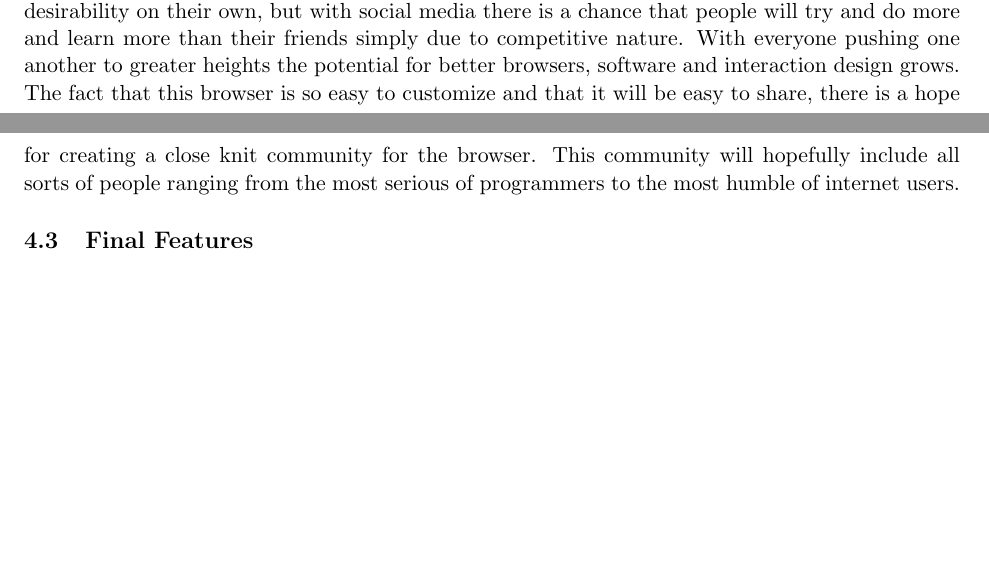
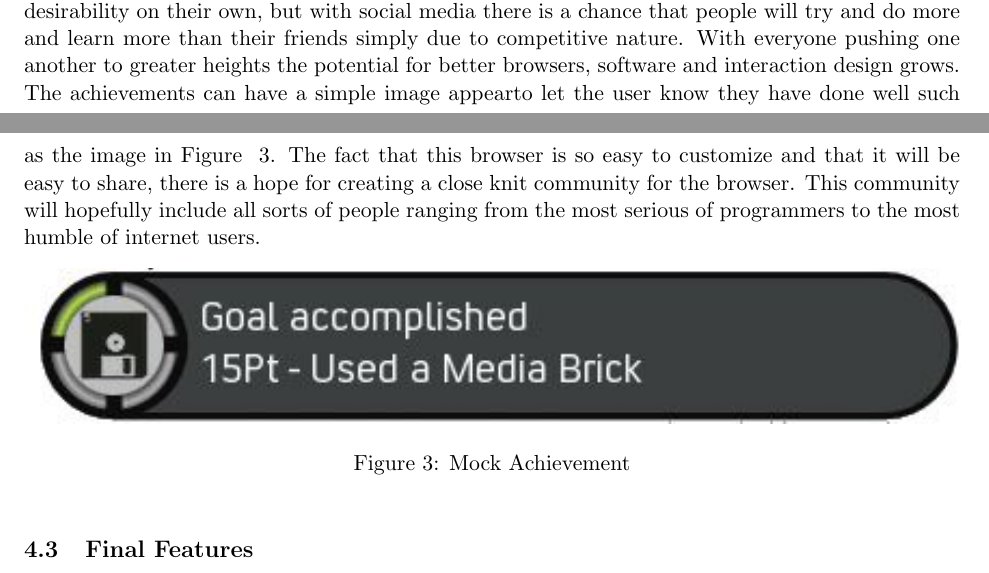
Before and after one commit to mvazque/cmsi370, a LaTeX document (dream-design/dream-design.tex): two parts of pages 5 and 6 of 7, joined at a grey line, cut so that both start at the same text, the shorter picture padded with empty space. Compiled offline with pdfLaTeX.

Commit message:
Images have been added, final touch ups completed

```diff
--- a/dream-design/dream-design.tex
+++ b/dream-design/dream-design.tex
@@ -51,7 +51,14 @@ Another scenario that makes good use of this browsing system takes advantage of
 A lot of these ideas come from personal experience and the question, “how can browsing the internet be made more engaging for the user?” The brick idea came about from the idea of direct manipulation. As was stated the idea is to give the user a feel of direct creation, give them the idea that they are the ones responsible for their browsing experience. This allows for the experience to be at the exact level for each person. The size of each brick can be set, but the default will tend to be of moderate size so that the user can clearly see which site is being viewed in a certain brick. As was stated, one of the aspects of web browsing that can’t be avoided is with multiple tabs. The more tabs one is using the more chance for error when attempting to select the desired tab. The use of a brick with an image to represent the contents instead of a title that may not be descriptive at times is a push towards minimizing that error. The biggest inspiration for the brick idea is the appearance of the browser. If the user wants to view the internet in an L shape or in a checkerboard pattern they can do so freely and without much effort. This came from the desire to have a video in YouTube’s full screen mode, but with a smaller window. In this case it is a desire for a full “brick” mode.
 
 \subsection{Achievements}
-The point behind the system of achievements is a subtle push to try and educate more people. It is meant to cause a desire for learning amongst all of the users. As was stated in the video “Doing with Images makes Symbols,” the way programmers have made things has led for complacence amongst the users. The users have all come to accept the level of knowledge they have with their programs and don’t want to make an attempt to learn the system in a deeper level. The idea behind an achievement is to try and get more users to understand their browser and know what it means to be using a browser. These achievements will be made with that in mind and to have people experiment as much as they possibly can. These achievements tend to have some level of desirability on their own, but with social media there is a chance that people will try and do more and learn more than their friends simply due to competitive nature. With everyone pushing one another to greater heights the potential for better browsers, software and interaction design grows. The fact that this browser is so easy to customize and that it will be easy to share, there is a hope for creating a close knit community for the browser. This community will hopefully include all sorts of people ranging from the most serious of programmers to the most humble of internet users.
+The point behind the system of achievements is a subtle push to try and educate more people. It is meant to cause a desire for learning amongst all of the users. As was stated in the video “Doing with Images makes Symbols,” the way programmers have made things has led for complacence amongst the users. The users have all come to accept the level of knowledge they have with their programs and don’t want to make an attempt to learn the system in a deeper level. The idea behind an achievement is to try and get more users to understand their browser and know what it means to be using a browser. These achievements will be made with that in mind and to have people experiment as much as they possibly can. These achievements tend to have some level of desirability on their own, but with social media there is a chance that people will try and do more and learn more than their friends simply due to competitive nature. With everyone pushing one another to greater heights the potential for better browsers, software and interaction design grows. The achievements can have a simple image appearto let the user know they have done well such as the image in Figure  ~\ref{Achieve}. The fact that this browser is so easy to customize and that it will be easy to share, there is a hope for creating a close knit community for the browser. This community will hopefully include all sorts of people ranging from the most serious of programmers to the most humble of internet users.
+
+\begin{figure}[h!]
+ \centering
+    \includegraphics[width= 1\textwidth]{./Images/achievement}
+  \caption{Mock Achievement}
+ \label{Achieve}
+\end{figure}
 
 \subsection{Final Features}
 The final group of features is all meant to make the experience better. One of the biggest fears of the older generations when it comes to using the internet is the fear of getting a virus or losing their identity. The internet community often makes fun of this scenario in which newer internet users fall victim to scams that result in them getting a virus. This browser is meant to lower the possibilities of that happening and making the people less fearful of the internet. This will in turn motivate them to explore even more and get them outside of their comfort zone. The idea of the loading screen with timer and something for the user to do is meant to lower possible frustration. For a user, being in the blind and not knowing how much longer one needs to wait to receive the information can be both a waste of time and mentally exhausting. By giving the user a timer of when their webpage will be loaded they are given an indication of how much of their time will not be used on the site, and gives them the opportunity to give up on it if in a hurry, or to do something else while they wait. Essentially the user is being given their time back to do as they please and to be used effectively.
```
Also changed, not shown: dream-design/Images/achievement.jpg (added), 1 other file.
